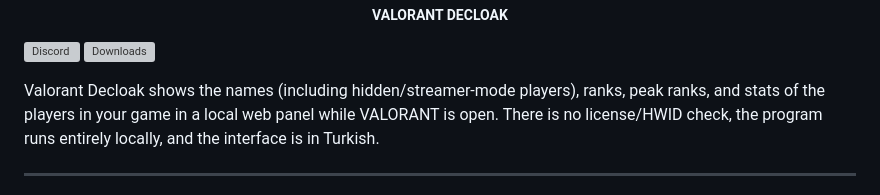
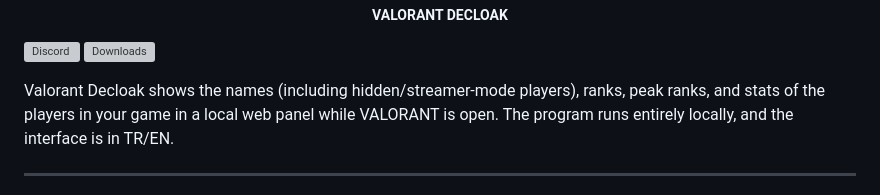
Before and after one commit to tcoyemre/valorantdecloak, a Markdown page: README.md, the part around the change. Rendered like a GitHub page; grey boxes are pictures that could not be loaded.

Commit message:
language update

```diff
--- a/README.md
+++ b/README.md
@@ -5,8 +5,8 @@
 
 Valorant Decloak shows the names (including hidden/streamer-mode players),
 ranks, peak ranks, and stats of the players in your game in a local web panel
-while VALORANT is open. There is no license/HWID check, the program runs
-entirely locally, and the interface is in Turkish.
+while VALORANT is open. The program runs
+entirely locally, and the interface is in TR/EN.
 
 ---
 
```
